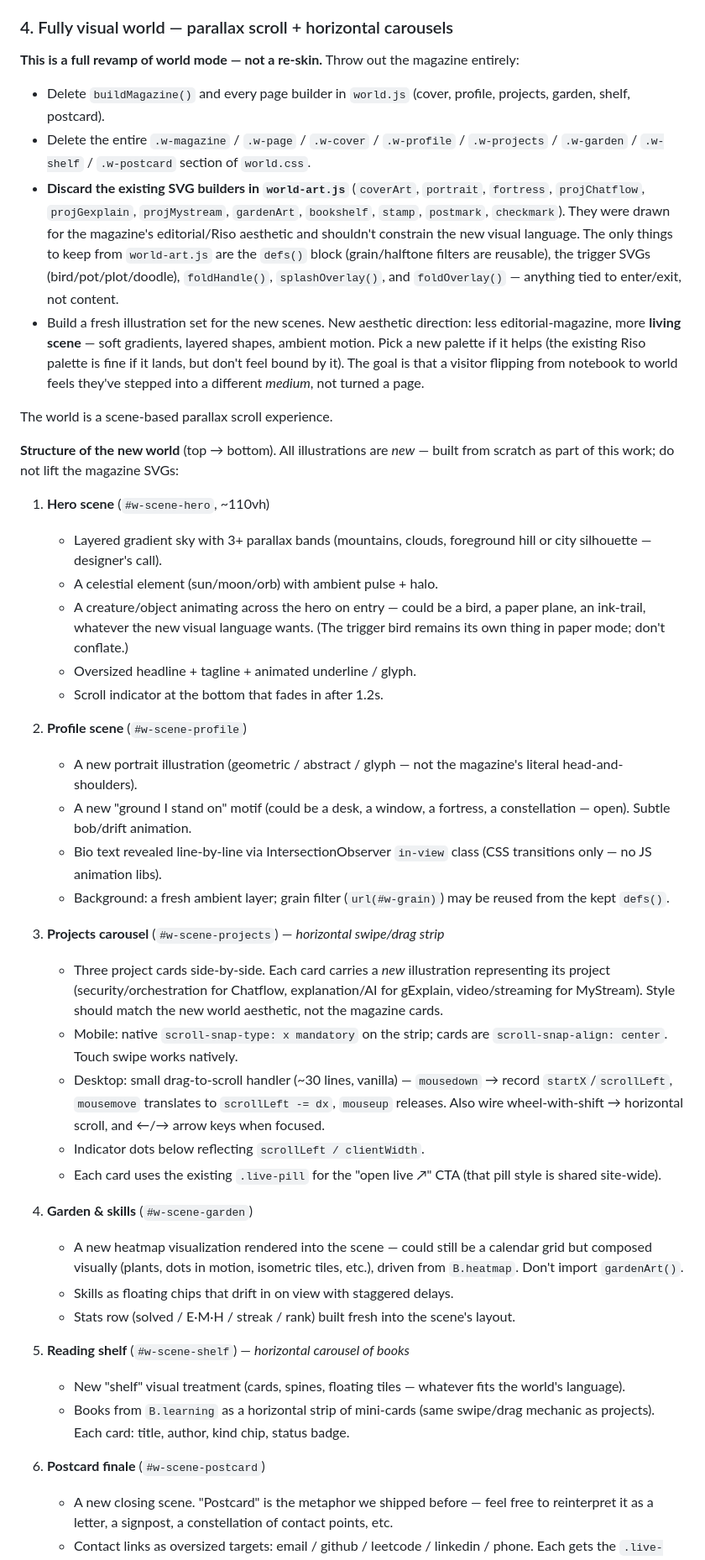
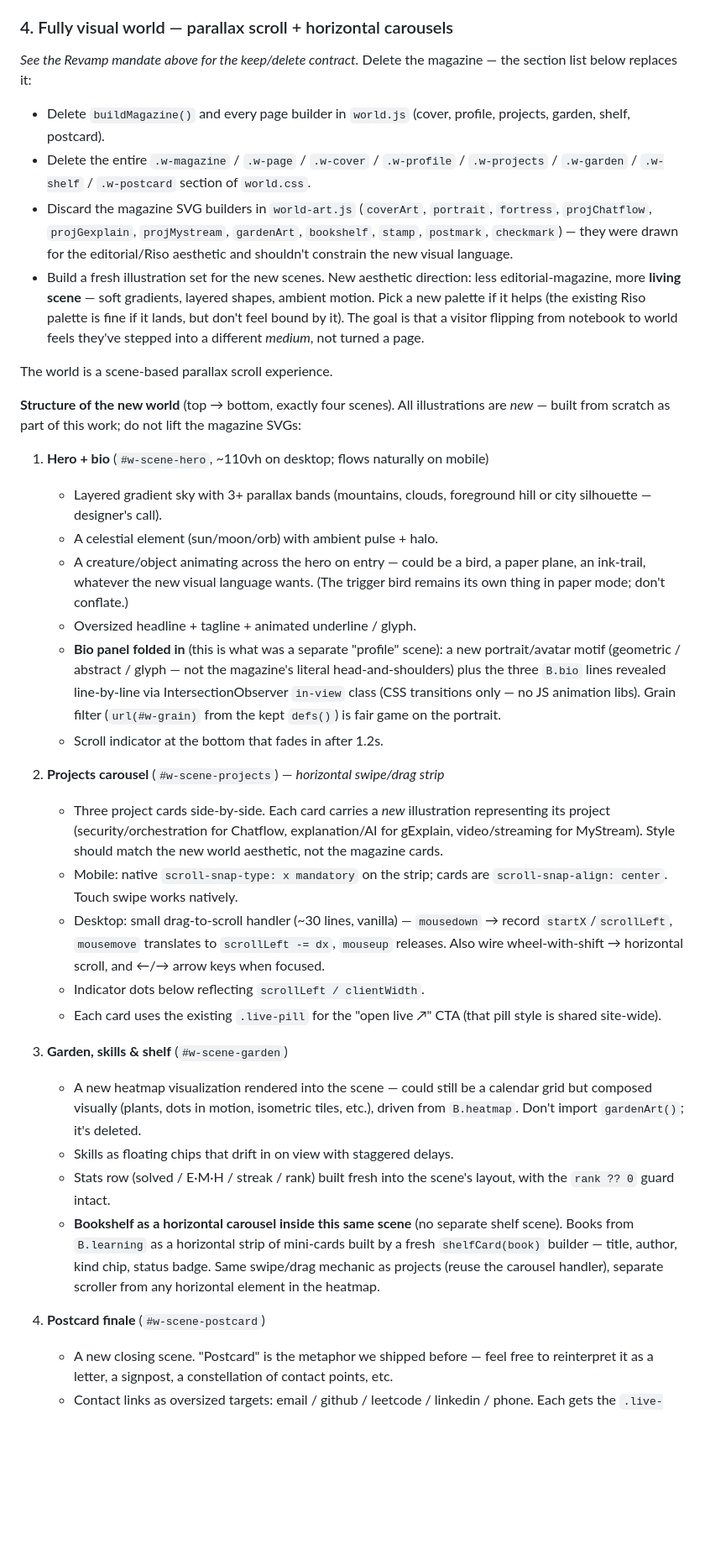
Before and after one commit to vanji-creator/vanjivikash-creator, a Markdown page: PLAN.md, the part around one of its changes. Shown at 84% size. GitHub-like rendering; blank space fills up the shorter version.

Commit message:
Refine PLAN.md (4 scenes, scroll lifecycle, execution order, offset correction)

```diff
--- a/PLAN.md
+++ b/PLAN.md
@@ -84,47 +103,39 @@ Pause the sweep on `:hover` and on `prefers-reduced-motion`. Replace the existin
 
 ### 4. Fully visual world — parallax scroll + horizontal carousels
 
-**This is a full revamp of world mode — not a re-skin.** Throw out the magazine entirely:
+*See the Revamp mandate above for the keep/delete contract.* Delete the magazine — the section list below replaces it:
 
 - Delete `buildMagazine()` and every page builder in `world.js` (cover, profile, projects, garden, shelf, postcard).
 - Delete the entire `.w-magazine` / `.w-page` / `.w-cover` / `.w-profile` / `.w-projects` / `.w-garden` / `.w-shelf` / `.w-postcard` section of `world.css`.
-- **Discard the existing SVG builders in `world-art.js`** (`coverArt`, `portrait`, `fortress`, `projChatflow`, `projGexplain`, `projMystream`, `gardenArt`, `bookshelf`, `stamp`, `postmark`, `checkmark`). They were drawn for the magazine's editorial/Riso aesthetic and shouldn't constrain the new visual language. The only things to keep from `world-art.js` are the `defs()` block (grain/halftone filters are reusable), the trigger SVGs (bird/pot/plot/doodle), `foldHandle()`, `splashOverlay()`, and `foldOverlay()` — anything tied to enter/exit, not content.
+- Discard the magazine SVG builders in `world-art.js` (`coverArt`, `portrait`, `fortress`, `projChatflow`, `projGexplain`, `projMystream`, `gardenArt`, `bookshelf`, `stamp`, `postmark`, `checkmark`) — they were drawn for the editorial/Riso aesthetic and shouldn't constrain the new visual language.
 - Build a fresh illustration set for the new scenes. New aesthetic direction: less editorial-magazine, more **living scene** — soft gradients, layered shapes, ambient motion. Pick a new palette if it helps (the existing Riso palette is fine if it lands, but don't feel bound by it). The goal is that a visitor flipping from notebook to world feels they've stepped into a different *medium*, not turned a page.
 
 The world is a scene-based parallax scroll experience.
 
-**Structure of the new world** (top → bottom). All illustrations are *new* — built from scratch as part of this work; do not lift the magazine SVGs:
+**Structure of the new world** (top → bottom, exactly four scenes). All illustrations are *new* — built from scratch as part of this work; do not lift the magazine SVGs:
 
-1. **Hero scene** (`#w-scene-hero`, ~110vh)
+1. **Hero + bio** (`#w-scene-hero`, ~110vh on desktop; flows naturally on mobile)
    - Layered gradient sky with 3+ parallax bands (mountains, clouds, foreground hill or city silhouette — designer's call).
    - A celestial element (sun/moon/orb) with ambient pulse + halo.
    - A creature/object animating across the hero on entry — could be a bird, a paper plane, an ink-trail, whatever the new visual language wants. (The trigger bird remains its own thing in paper mode; don't conflate.)
    - Oversized headline + tagline + animated underline / glyph.
+   - **Bio panel folded in** (this is what was a separate "profile" scene): a new portrait/avatar motif (geometric / abstract / glyph — not the magazine's literal head-and-shoulders) plus the three `B.bio` lines revealed line-by-line via IntersectionObserver `in-view` class (CSS transitions only — no JS animation libs). Grain filter (`url(#w-grain)` from the kept `defs()`) is fair game on the portrait.
    - Scroll indicator at the bottom that fades in after 1.2s.
 
-2. **Profile scene** (`#w-scene-profile`)
-   - A new portrait illustration (geometric / abstract / glyph — not the magazine's literal head-and-shoulders).
-   - A new "ground I stand on" motif (could be a desk, a window, a fortress, a constellation — open). Subtle bob/drift animation.
-   - Bio text revealed line-by-line via IntersectionObserver `in-view` class (CSS transitions only — no JS animation libs).
-   - Background: a fresh ambient layer; grain filter (`url(#w-grain)`) may be reused from the kept `defs()`.
-
-3. **Projects carousel** (`#w-scene-projects`) — *horizontal swipe/drag strip*
+2. **Projects carousel** (`#w-scene-projects`) — *horizontal swipe/drag strip*
    - Three project cards side-by-side. Each card carries a *new* illustration representing its project (security/orchestration for Chatflow, explanation/AI for gExplain, video/streaming for MyStream). Style should match the new world aesthetic, not the magazine cards.
    - Mobile: native `scroll-snap-type: x mandatory` on the strip; cards are `scroll-snap-align: center`. Touch swipe works natively.
    - Desktop: small drag-to-scroll handler (~30 lines, vanilla) — `mousedown` → record `startX`/`scrollLeft`, `mousemove` translates to `scrollLeft -= dx`, `mouseup` releases. Also wire wheel-with-shift → horizontal scroll, and ←/→ arrow keys when focused.
    - Indicator dots below reflecting `scrollLeft / clientWidth`.
    - Each card uses the existing `.live-pill` for the "open live ↗" CTA (that pill style is shared site-wide).
 
-4. **Garden & skills** (`#w-scene-garden`)
-   - A new heatmap visualization rendered into the scene — could still be a calendar grid but composed visually (plants, dots in motion, isometric tiles, etc.), driven from `B.heatmap`. Don't import `gardenArt()`.
+3. **Garden, skills & shelf** (`#w-scene-garden`)
+   - A new heatmap visualization rendered into the scene — could still be a calendar grid but composed visually (plants, dots in motion, isometric tiles, etc.), driven from `B.heatmap`. Don't import `gardenArt()`; it's deleted.
    - Skills as floating chips that drift in on view with staggered delays.
-   - Stats row (solved / E·M·H / streak / rank) built fresh into the scene's layout.
+   - Stats row (solved / E·M·H / streak / rank) built fresh into the scene's layout, with the `rank ?? 0` guard intact.
+   - **Bookshelf as a horizontal carousel inside this same scene** (no separate shelf scene). Books from `B.learning` as a horizontal strip of mini-cards built by a fresh `shelfCard(book)` builder — title, author, kind chip, status badge. Same swipe/drag mechanic as projects (reuse the carousel handler), separate scroller from any horizontal element in the heatmap.
 
-5. **Reading shelf** (`#w-scene-shelf`) — *horizontal carousel of books*
-   - New "shelf" visual treatment (cards, spines, floating tiles — whatever fits the world's language).
-   - Books from `B.learning` as a horizontal strip of mini-cards (same swipe/drag mechanic as projects). Each card: title, author, kind chip, status badge.
-
-6. **Postcard finale** (`#w-scene-postcard`)
+4. **Postcard finale** (`#w-scene-postcard`)
    - A new closing scene. "Postcard" is the metaphor we shipped before — feel free to reinterpret it as a letter, a signpost, a constellation of contact points, etc.
    - Contact links as oversized targets: email / github / leetcode / linkedin / phone. Each gets the `.live-pill` style.
    - "Fold back to notebook" CTA pinned at the end (in addition to the corner fold handle).
```
Also changed, not shown: other parts of PLAN.md (+71 -29 lines).
